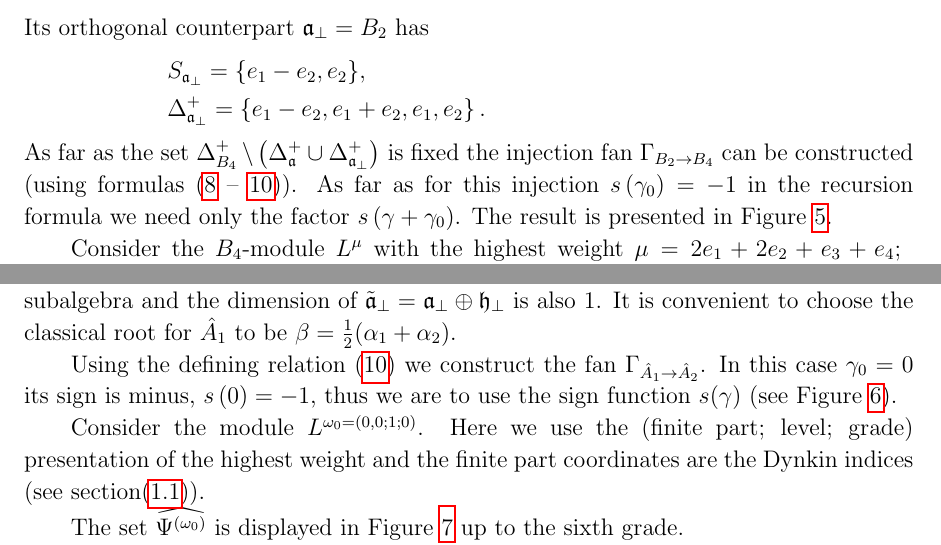
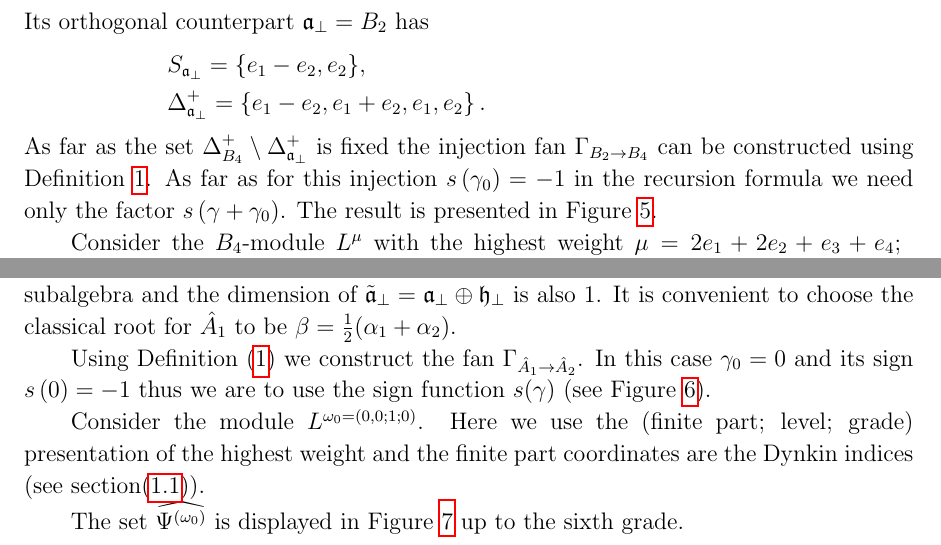
Before and after one commit to naa/Articles, a LaTeX paper (AffineLieAlgebras/InformalNotes/article.tex): two parts of pages 12 and 15 of 22, joined at a grey line, cut so that both start at the same text. Compiled offline with pdfLaTeX.

Commit message:
List of changes is prepared.

```diff
--- a/AffineLieAlgebras/InformalNotes/article.tex
+++ b/AffineLieAlgebras/InformalNotes/article.tex
@@ -912,8 +912,8 @@ Its orthogonal counterpart $\afb=B_2$ has
   S_{\afb}=\{e_1-e_2,e_2\},\\
  \Delta^{+}_{\afb}= \left\{e_1-e_2,e_1+e_2,e_1,e_2\right\}.
 \end{eqnarray*}
-As far as the set $\Delta^+_{B_4} \setminus \left(\Delta^{+}_{\af} \cup \Delta^{+}_{\afb}\right)$ is fixed the injection
-fan $\Gamma_{B_2 \to B_4}$ can be constructed (using formulas (\ref{eq:6} -- \ref{fan-defined})).
+As far as the set $\Delta^+_{B_4} \setminus  \Delta^{+}_{\afb}$ is fixed the injection
+fan $\Gamma_{B_2 \to B_4}$ can be constructed using Definition \ref{fan-definition}.
 As far as for this injection $s\left( \gamma_0\right)=-1$ in the recursion formula we need only the factor
  $s\left(\gamma + \gamma_0\right)$.
 The result is presented in Figure \ref{fig:B4B2Fan}.
@@ -1078,9 +1078,8 @@ the dimension of $\tilde\afb=\afb\oplus \hf_{\perp}$ is also 1.
 It is convenient to choose the classical root for $\hat{A}_1$ to be
 $\beta=\frac{1}{2}(\alpha_1+\alpha_2)$.
 
-Using the defining relation (\ref{fan-defined}) we construct the
-fan $\Gamma_{\hat A_1\to\hat A_2}$.
-In this case $\gamma_0 =0$ its sign is minus, $s\left( 0 \right)=-1$, thus we are to use the
+Using Definition (\ref{fan-definition})  we construct the fan $\Gamma_{\hat A_1\to\hat A_2}$.
+In this case $\gamma_0 =0$ and its sign $s\left( 0 \right)=-1$ thus we are to use the
 sign function $s(\gamma)$ (see Figure \ref{fig:AffineA2A1Fan}).
 
 
```
Also changed, not shown: AffineLieAlgebras/InformalNotes/article.tex (14 more changed lines).
